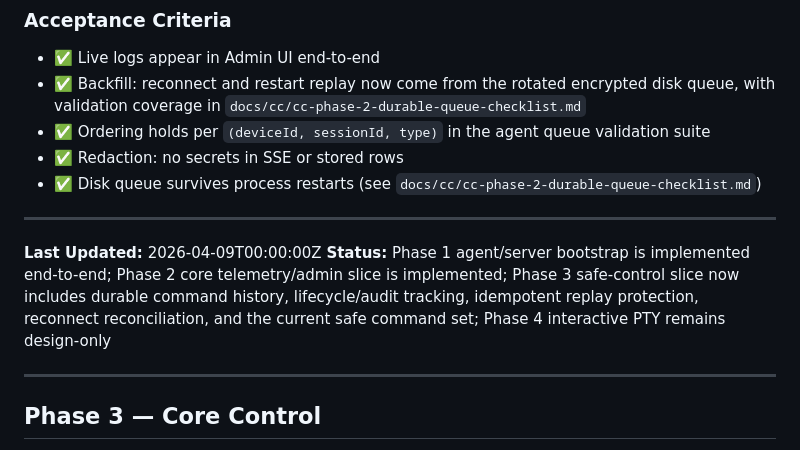
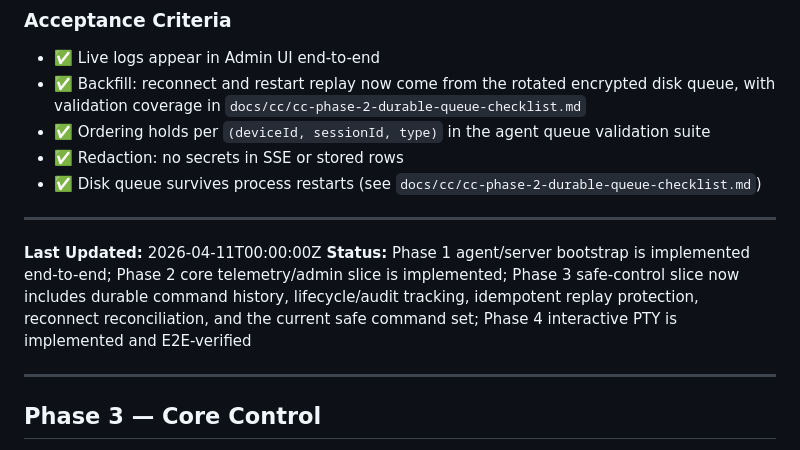
Before and after one commit to blackrose28/supercontrolpanel, a Markdown page: docs/cc/execution-checklist.md, the part around one of its changes. GitHub-like rendering.

Commit message:
Done verify Phase 4

```diff
--- a/docs/cc/execution-checklist.md
+++ b/docs/cc/execution-checklist.md
@@ -80,8 +80,8 @@ Track implementation progress for the Control Plane. Each phase has concrete del
 
 ---
 
-**Last Updated:** 2026-04-09T00:00:00Z
-**Status:** Phase 1 agent/server bootstrap is implemented end-to-end; Phase 2 core telemetry/admin slice is implemented; Phase 3 safe-control slice now includes durable command history, lifecycle/audit tracking, idempotent replay protection, reconnect reconciliation, and the current safe command set; Phase 4 interactive PTY remains design-only
+**Last Updated:** 2026-04-11T00:00:00Z
+**Status:** Phase 1 agent/server bootstrap is implemented end-to-end; Phase 2 core telemetry/admin slice is implemented; Phase 3 safe-control slice now includes durable command history, lifecycle/audit tracking, idempotent replay protection, reconnect reconciliation, and the current safe command set; Phase 4 interactive PTY is implemented and E2E-verified
 
 ---
 
```
Also changed, not shown: other parts of docs/cc/execution-checklist.md (+9 -9 lines).
